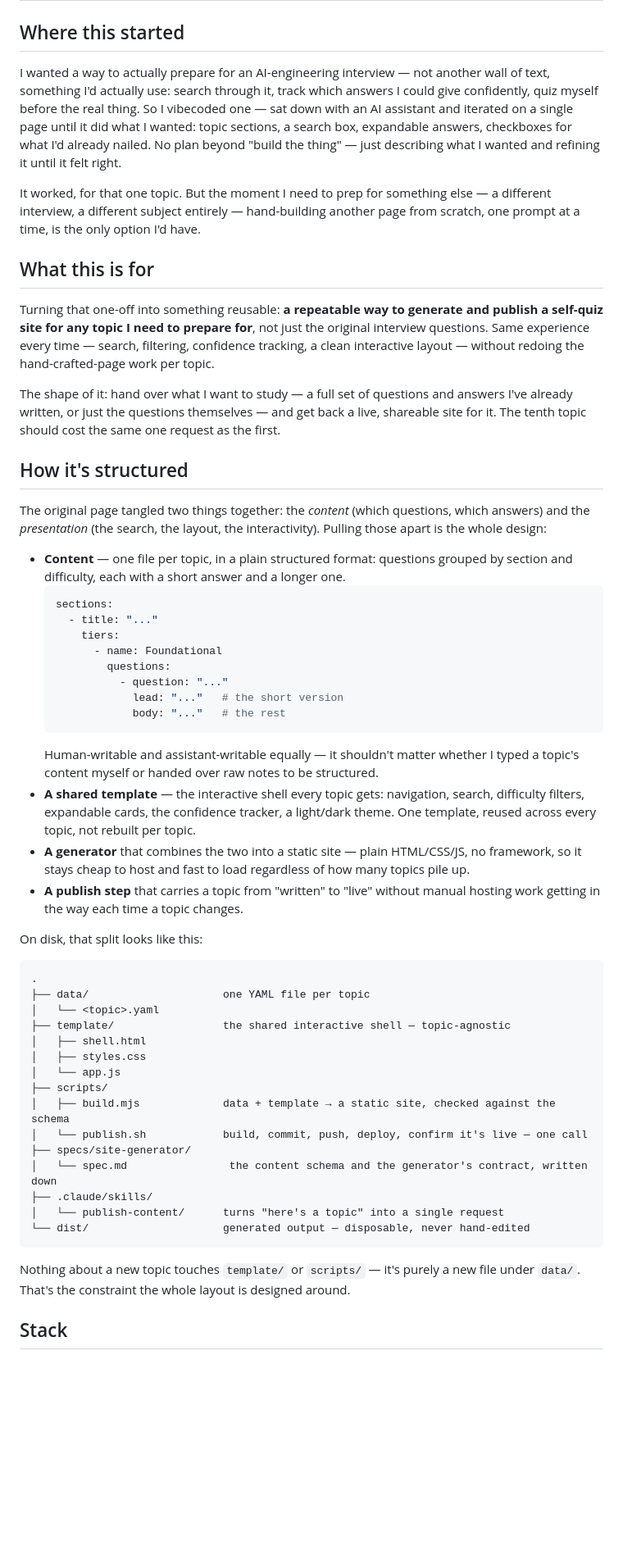
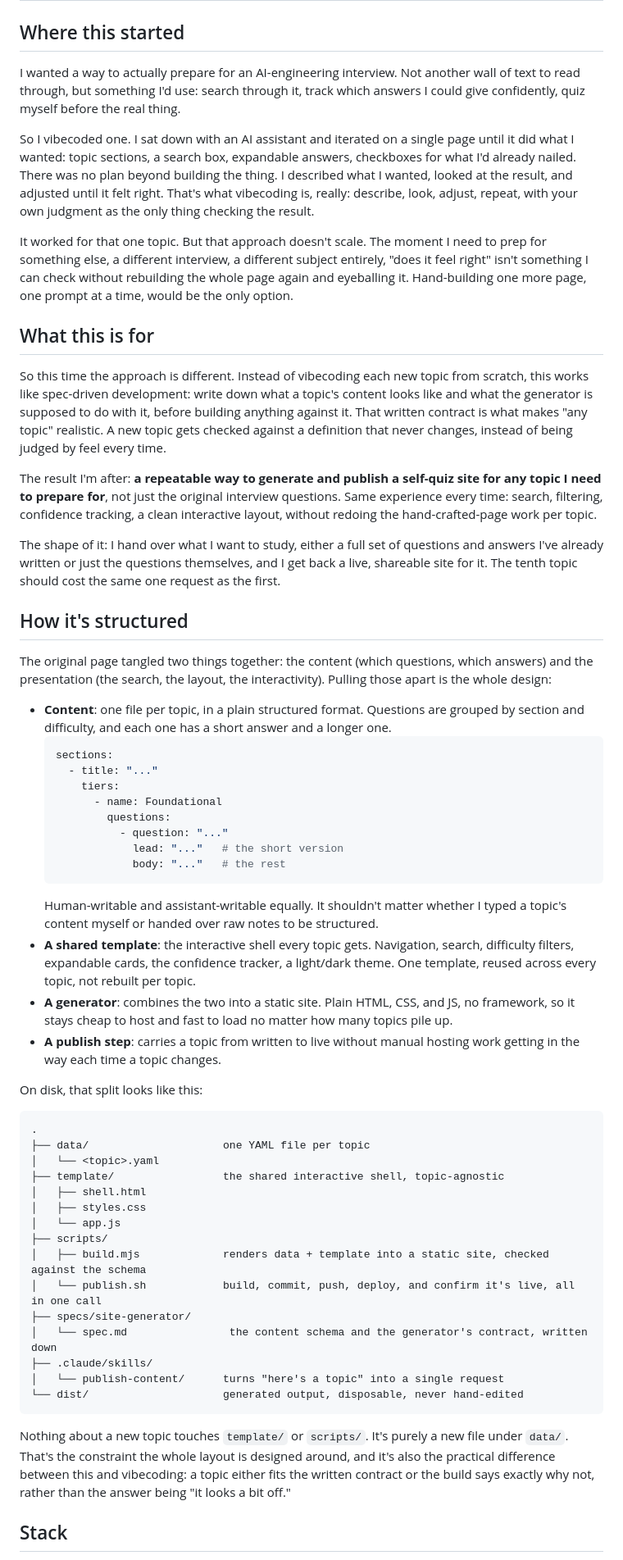
Before and after one commit to Lukasz-dataeng/ai-upskill-learning-site, a Markdown page: README.md, the part around one of its changes. Shown at 82% size. GitHub-like rendering; blank space fills up the shorter version.

````diff
--- a/README.md
+++ b/README.md
@@ -2,21 +2,25 @@
 
 ## Where this started
 
-I wanted a way to actually prepare for an AI-engineering interview — not another wall of text, something I'd actually use: search through it, track which answers I could give confidently, quiz myself before the real thing. So I vibecoded one — sat down with an AI assistant and iterated on a single page until it did what I wanted: topic sections, a search box, expandable answers, checkboxes for what I'd already nailed. No plan beyond "build the thing" — just describing what I wanted and refining it until it felt right.
+I wanted a way to actually prepare for an AI-engineering interview. Not another wall of text to read through, but something I'd use: search through it, track which answers I could give confidently, quiz myself before the real thing.
 
-It worked, for that one topic. But the moment I need to prep for something else — a different interview, a different subject entirely — hand-building another page from scratch, one prompt at a time, is the only option I'd have.
+So I vibecoded one. I sat down with an AI assistant and iterated on a single page until it did what I wanted: topic sections, a search box, expandable answers, checkboxes for what I'd already nailed. There was no plan beyond building the thing. I described what I wanted, looked at the result, and adjusted until it felt right. That's what vibecoding is, really: describe, look, adjust, repeat, with your own judgment as the only thing checking the result.
+
+It worked for that one topic. But that approach doesn't scale. The moment I need to prep for something else, a different interview, a different subject entirely, "does it feel right" isn't something I can check without rebuilding the whole page again and eyeballing it. Hand-building one more page, one prompt at a time, would be the only option.
 
 ## What this is for
 
-Turning that one-off into something reusable: **a repeatable way to generate and publish a self-quiz site for any topic I need to prepare for**, not just the original interview questions. Same experience every time — search, filtering, confidence tracking, a clean interactive layout — without redoing the hand-crafted-page work per topic.
+So this time the approach is different. Instead of vibecoding each new topic from scratch, this works like spec-driven development: write down what a topic's content looks like and what the generator is supposed to do with it, before building anything against it. That written contract is what makes "any topic" realistic. A new topic gets checked against a definition that never changes, instead of being judged by feel every time.
 
-The shape of it: hand over what I want to study — a full set of questions and answers I've already written, or just the questions themselves — and get back a live, shareable site for it. The tenth topic should cost the same one request as the first.
+The result I'm after: **a repeatable way to generate and publish a self-quiz site for any topic I need to prepare for**, not just the original interview questions. Same experience every time: search, filtering, confidence tracking, a clean interactive layout, without redoing the hand-crafted-page work per topic.
+
+The shape of it: I hand over what I want to study, either a full set of questions and answers I've already written or just the questions themselves, and I get back a live, shareable site for it. The tenth topic should cost the same one request as the first.
 
 ## How it's structured
 
-The original page tangled two things together: the *content* (which questions, which answers) and the *presentation* (the search, the layout, the interactivity). Pulling those apart is the whole design:
+The original page tangled two things together: the content (which questions, which answers) and the presentation (the search, the layout, the interactivity). Pulling those apart is the whole design:
 
-- **Content** — one file per topic, in a plain structured format: questions grouped by section and difficulty, each with a short answer and a longer one.
+- **Content**: one file per topic, in a plain structured format. Questions are grouped by section and difficulty, and each one has a short answer and a longer one.
   ```yaml
   sections:
     - title: "..."
@@ -27,10 +31,10 @@ The original page tangled two things together: the *content* (which questions, w
               lead: "..."   # the short version
               body: "..."   # the rest
   ```
-  Human-writable and assistant-writable equally — it shouldn't matter whether I typed a topic's content myself or handed over raw notes to be structured.
-- **A shared template** — the interactive shell every topic gets: navigation, search, difficulty filters, expandable cards, the confidence tracker, a light/dark theme. One template, reused across every topic, not rebuilt per topic.
-- **A generator** that combines the two into a static site — plain HTML/CSS/JS, no framework, so it stays cheap to host and fast to load regardless of how many topics pile up.
-- **A publish step** that carries a topic from "written" to "live" without manual hosting work getting in the way each time a topic changes.
+  Human-writable and assistant-writable equally. It shouldn't matter whether I typed a topic's content myself or handed over raw notes to be structured.
+- **A shared template**: the interactive shell every topic gets. Navigation, search, difficulty filters, expandable cards, the confidence tracker, a light/dark theme. One template, reused across every topic, not rebuilt per topic.
+- **A generator**: combines the two into a static site. Plain HTML, CSS, and JS, no framework, so it stays cheap to host and fast to load no matter how many topics pile up.
+- **A publish step**: carries a topic from written to live without manual hosting work getting in the way each time a topic changes.
 
 On disk, that split looks like this:
 
@@ -38,21 +42,21 @@ On disk, that split looks like this:
 .
 ├── data/                     one YAML file per topic
 │   └── <topic>.yaml
-├── template/                 the shared interactive shell — topic-agnostic
+├── template/                 the shared interactive shell, topic-agnostic
 │   ├── shell.html
 │   ├── styles.css
 │   └── app.js
 ├── scripts/
-│   ├── build.mjs             data + template → a static site, checked against the schema
-│   └── publish.sh            build, commit, push, deploy, confirm it's live — one call
+│   ├── build.mjs             renders data + template into a static site, checked against the schema
+│   └── publish.sh            build, commit, push, deploy, and confirm it's live, all in one call
 ├── specs/site-generator/
 │   └── spec.md                the content schema and the generator's contract, written down
 ├── .claude/skills/
 │   └── publish-content/      turns "here's a topic" into a single request
-└── dist/                     generated output — disposable, never hand-edited
+└── dist/                     generated output, disposable, never hand-edited
 ```
 
-Nothing about a new topic touches `template/` or `scripts/` — it's purely a new file under `data/`. That's the constraint the whole layout is designed around.
+Nothing about a new topic touches `template/` or `scripts/`. It's purely a new file under `data/`. That's the constraint the whole layout is designed around, and it's also the practical difference between this and vibecoding: a topic either fits the written contract or the build says exactly why not, rather than the answer being "it looks a bit off."
 
 ## Stack
 
````
Also changed, not shown: other parts of README.md (+11 -11 lines).
